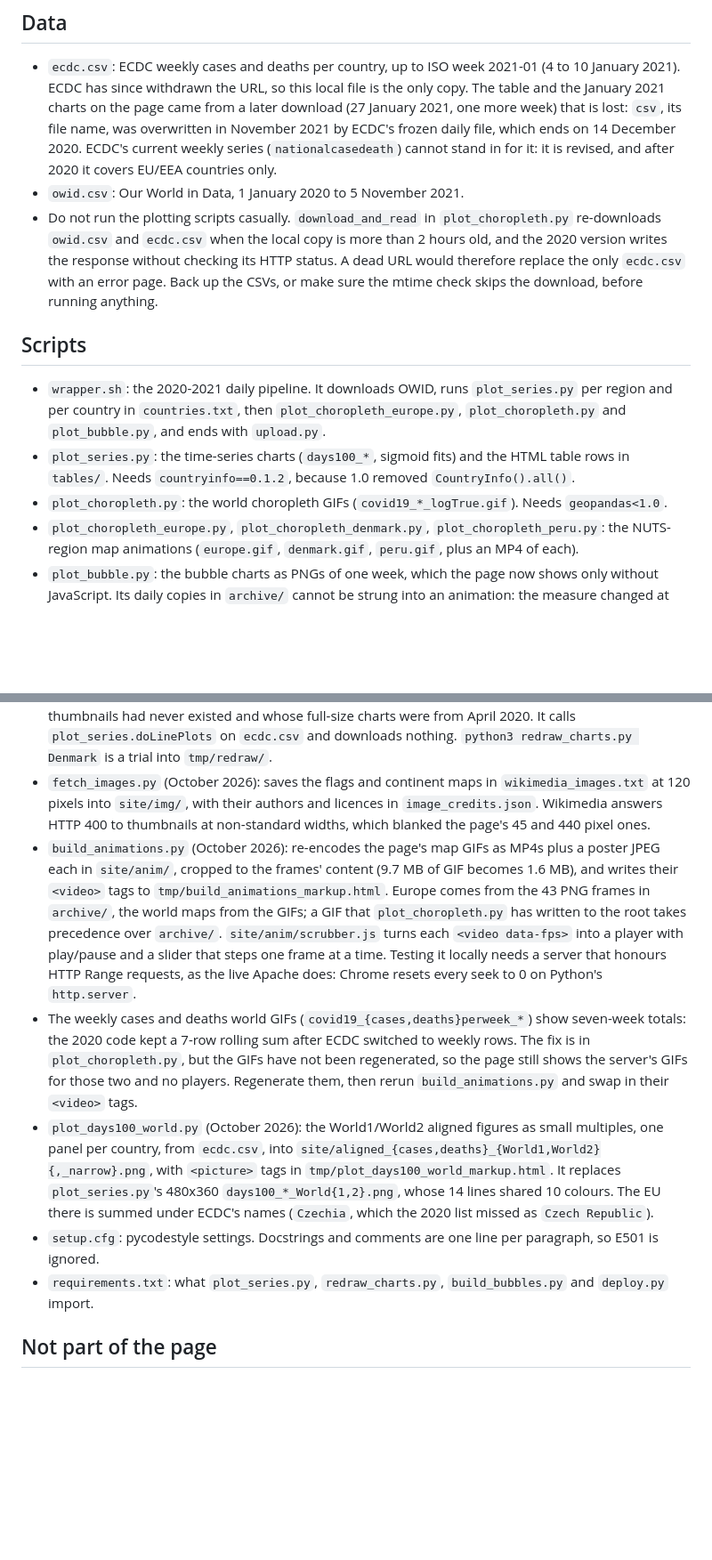
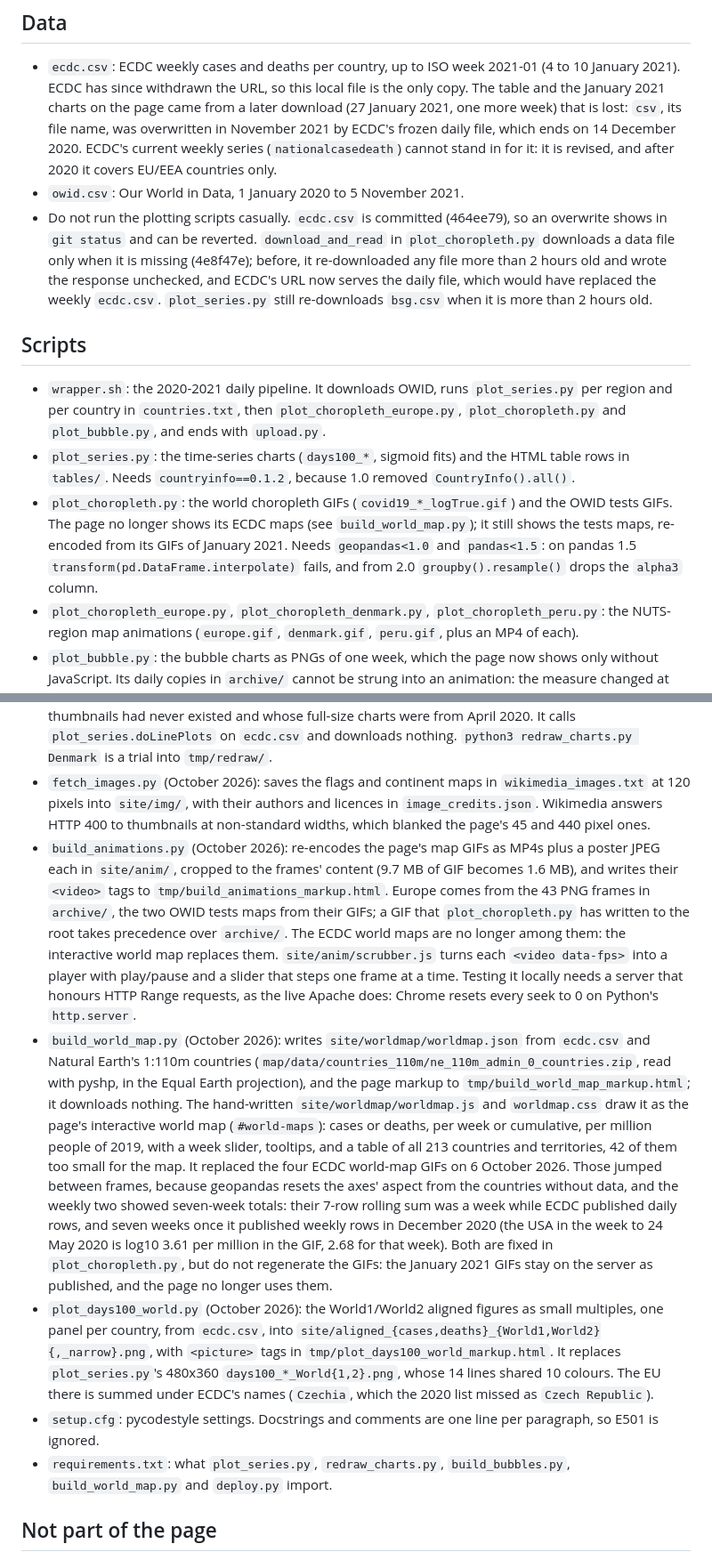
Before and after one commit to tommycarstensen/covid19, a Markdown page: CLAUDE.md, 2 parts joined by grey strips. Shown at 89% size. GitHub-like rendering; blank space fills up the shorter version.

Commit message:
CLAUDE.md: the interactive world map replaced the ECDC world GIFs; do not regenerate them
Replaces the line that said to regenerate the weekly GIFs with one on build_world_map.py and site/worldmap/, and why the GIFs went (they jumped between frames, and the weekly two summed seven weekly rows). Also brings up to date: download_and_read no longer re-downloads existing files, ecdc.csv is in git, plot_choropleth.py needs pandas<1.5 as well, build_animations.py re-encodes only the tests maps, and requirements.txt covers build_world_map.py.

Co-Authored-By: Claude Opus 5.5 <noreply@anthropic.com>

```diff
--- a/CLAUDE.md
+++ b/CLAUDE.md
@@ -21,23 +21,23 @@ Never upload by FTP, or by any route other than the repo's deploy script. Do not
 
 - `ecdc.csv`: ECDC weekly cases and deaths per country, up to ISO week 2021-01 (4 to 10 January 2021). ECDC has since withdrawn the URL, so this local file is the only copy. The table and the January 2021 charts on the page came from a later download (27 January 2021, one more week) that is lost: `csv`, its file name, was overwritten in November 2021 by ECDC's frozen daily file, which ends on 14 December 2020. ECDC's current weekly series (`nationalcasedeath`) cannot stand in for it: it is revised, and after 2020 it covers EU/EEA countries only.
 - `owid.csv`: Our World in Data, 1 January 2020 to 5 November 2021.
-- Do not run the plotting scripts casually. `download_and_read` in `plot_choropleth.py` re-downloads `owid.csv` and `ecdc.csv` when the local copy is more than 2 hours old, and the 2020 version writes the response without checking its HTTP status. A dead URL would therefore replace the only `ecdc.csv` with an error page. Back up the CSVs, or make sure the mtime check skips the download, before running anything.
+- Do not run the plotting scripts casually. `ecdc.csv` is committed (464ee79), so an overwrite shows in `git status` and can be reverted. `download_and_read` in `plot_choropleth.py` downloads a data file only when it is missing (4e8f47e); before, it re-downloaded any file more than 2 hours old and wrote the response unchecked, and ECDC's URL now serves the daily file, which would have replaced the weekly `ecdc.csv`. `plot_series.py` still re-downloads `bsg.csv` when it is more than 2 hours old.
 
 ## Scripts
 
 - `wrapper.sh`: the 2020-2021 daily pipeline. It downloads OWID, runs `plot_series.py` per region and per country in `countries.txt`, then `plot_choropleth_europe.py`, `plot_choropleth.py` and `plot_bubble.py`, and ends with `upload.py`.
 - `plot_series.py`: the time-series charts (`days100_*`, sigmoid fits) and the HTML table rows in `tables/`. Needs `countryinfo==0.1.2`, because 1.0 removed `CountryInfo().all()`.
-- `plot_choropleth.py`: the world choropleth GIFs (`covid19_*_logTrue.gif`). Needs `geopandas<1.0`.
+- `plot_choropleth.py`: the world choropleth GIFs (`covid19_*_logTrue.gif`) and the OWID tests GIFs. The page no longer shows its ECDC maps (see `build_world_map.py`); it still shows the tests maps, re-encoded from its GIFs of January 2021. Needs `geopandas<1.0` and `pandas<1.5`: on pandas 1.5 `transform(pd.DataFrame.interpolate)` fails, and from 2.0 `groupby().resample()` drops the `alpha3` column.
 - `plot_choropleth_europe.py`, `plot_choropleth_denmark.py`, `plot_choropleth_peru.py`: the NUTS-region map animations (`europe.gif`, `denmark.gif`, `peru.gif`, plus an MP4 of each).
 - `plot_bubble.py`: the bubble charts as PNGs of one week, which the page now shows only without JavaScript. Its daily copies in `archive/` cannot be strung into an animation: the measure changed at least three times between May 2020 and January 2021, and the axes and colour scale rescale every day. `map/mapcovid19.py`: an earlier world-map animation, used only by `map/index.html`.
 - `build_bubbles.py` (October 2026): writes `site/bubble/bubble_data.js`, each country's weekly cases and deaths from `ecdc.csv` and weekly tests from `owid.csv` for `plot_bubble.py`'s eight regions, and downloads nothing. The data file is committed, because `owid.csv` is not. `site/bubble/bubble.js` draws each `<figure class="bubble" data-region>` from it for every week, with the same player as `scrubber.js`: both axes are fixed log scales from -75% to +700%, and a change needs at least 20 cases or deaths in the earlier two weeks, otherwise the country sits in a strip under the plot (too few deaths) or is listed below it (too few cases).
 - `redraw_charts.py` (October 2026): draws, into `site/`, the two line charts and thumbnails of each table country whose thumbnail `upload.py` never moved into `archive/`: 63 countries, whose thumbnails had never existed and whose full-size charts were from April 2020. It calls `plot_series.doLinePlots` on `ecdc.csv` and downloads nothing. `python3 redraw_charts.py Denmark` is a trial into `tmp/redraw/`.
 - `fetch_images.py` (October 2026): saves the flags and continent maps in `wikimedia_images.txt` at 120 pixels into `site/img/`, with their authors and licences in `image_credits.json`. Wikimedia answers HTTP 400 to thumbnails at non-standard widths, which blanked the page's 45 and 440 pixel ones.
-- `build_animations.py` (October 2026): re-encodes the page's map GIFs as MP4s plus a poster JPEG each in `site/anim/`, cropped to the frames' content (9.7 MB of GIF becomes 1.6 MB), and writes their `<video>` tags to `tmp/build_animations_markup.html`. Europe comes from the 43 PNG frames in `archive/`, the world maps from the GIFs; a GIF that `plot_choropleth.py` has written to the root takes precedence over `archive/`. `site/anim/scrubber.js` turns each `<video data-fps>` into a player with play/pause and a slider that steps one frame at a time. Testing it locally needs a server that honours HTTP Range requests, as the live Apache does: Chrome resets every seek to 0 on Python's `http.server`.
-- The weekly cases and deaths world GIFs (`covid19_{cases,deaths}perweek_*`) show seven-week totals: the 2020 code kept a 7-row rolling sum after ECDC switched to weekly rows. The fix is in `plot_choropleth.py`, but the GIFs have not been regenerated, so the page still shows the server's GIFs for those two and no players. Regenerate them, then rerun `build_animations.py` and swap in their `<video>` tags.
+- `build_animations.py` (October 2026): re-encodes the page's map GIFs as MP4s plus a poster JPEG each in `site/anim/`, cropped to the frames' content (9.7 MB of GIF becomes 1.6 MB), and writes their `<video>` tags to `tmp/build_animations_markup.html`. Europe comes from the 43 PNG frames in `archive/`, the two OWID tests maps from their GIFs; a GIF that `plot_choropleth.py` has written to the root takes precedence over `archive/`. The ECDC world maps are no longer among them: the interactive world map replaces them. `site/anim/scrubber.js` turns each `<video data-fps>` into a player with play/pause and a slider that steps one frame at a time. Testing it locally needs a server that honours HTTP Range requests, as the live Apache does: Chrome resets every seek to 0 on Python's `http.server`.
+- `build_world_map.py` (October 2026): writes `site/worldmap/worldmap.json` from `ecdc.csv` and Natural Earth's 1:110m countries (`map/data/countries_110m/ne_110m_admin_0_countries.zip`, read with pyshp, in the Equal Earth projection), and the page markup to `tmp/build_world_map_markup.html`; it downloads nothing. The hand-written `site/worldmap/worldmap.js` and `worldmap.css` draw it as the page's interactive world map (`#world-maps`): cases or deaths, per week or cumulative, per million people of 2019, with a week slider, tooltips, and a table of all 213 countries and territories, 42 of them too small for the map. It replaced the four ECDC world-map GIFs on 6 October 2026. Those jumped between frames, because geopandas resets the axes' aspect from the countries without data, and the weekly two showed seven-week totals: their 7-row rolling sum was a week while ECDC published daily rows, and seven weeks once it published weekly rows in December 2020 (the USA in the week to 24 May 2020 is log10 3.61 per million in the GIF, 2.68 for that week). Both are fixed in `plot_choropleth.py`, but do not regenerate the GIFs: the January 2021 GIFs stay on the server as published, and the page no longer uses them.
 - `plot_days100_world.py` (October 2026): the World1/World2 aligned figures as small multiples, one panel per country, from `ecdc.csv`, into `site/aligned_{cases,deaths}_{World1,World2}{,_narrow}.png`, with `<picture>` tags in `tmp/plot_days100_world_markup.html`. It replaces `plot_series.py`'s 480x360 `days100_*_World{1,2}.png`, whose 14 lines shared 10 colours. The EU there is summed under ECDC's names (`Czechia`, which the 2020 list missed as `Czech Republic`).
 - `setup.cfg`: pycodestyle settings. Docstrings and comments are one line per paragraph, so E501 is ignored.
-- `requirements.txt`: what `plot_series.py`, `redraw_charts.py`, `build_bubbles.py` and `deploy.py` import.
+- `requirements.txt`: what `plot_series.py`, `redraw_charts.py`, `build_bubbles.py`, `build_world_map.py` and `deploy.py` import.
 
 ## Not part of the page
 
```
